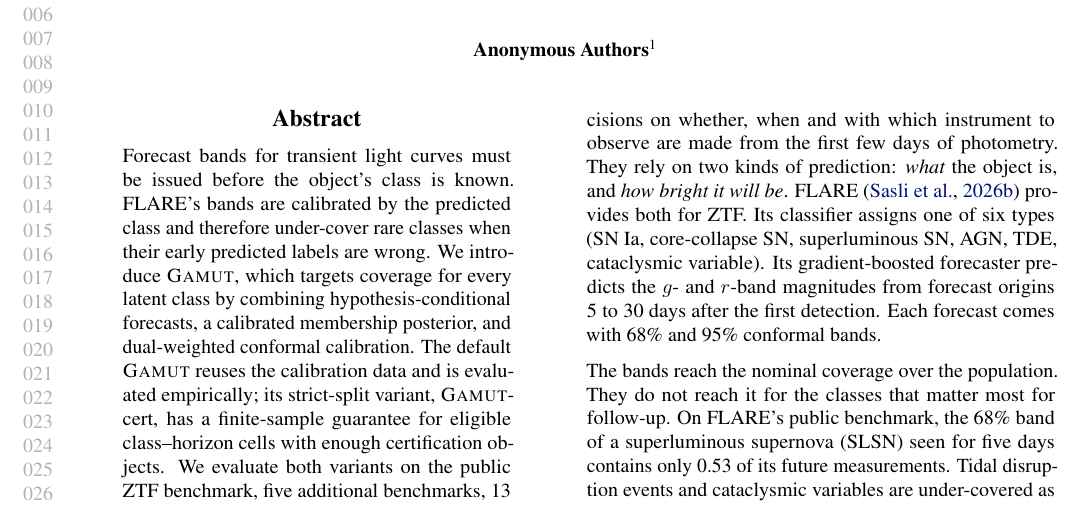
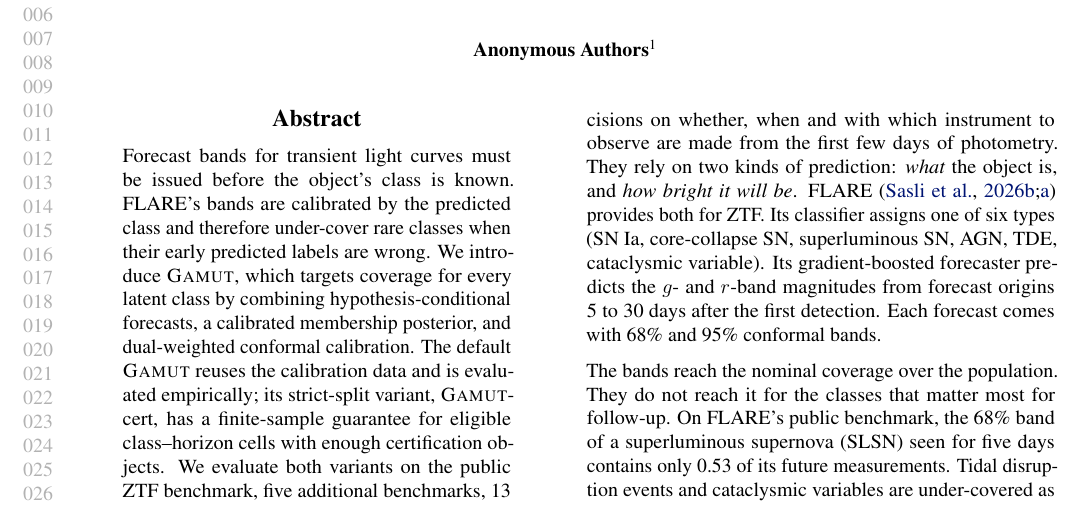
Before and after one commit to appleweiping/GAMUT, a LaTeX paper (paper/main.tex, which reads paper/sections/intro.tex): part of page 1 of 63, cut so that both start at the same text. Compiled offline with pdfLaTeX.

Commit message:
Polish GAMUT paper narrative and citations

```diff
--- a/paper/sections/intro.tex
+++ b/paper/sections/intro.tex
@@ -4,7 +4,7 @@
 Wide-field time-domain surveys such as the Zwicky Transient Facility \citep[ZTF;][]{bellm2019ztf} discover far more transients than can be followed up spectroscopically.
 Decisions on whether, when and with which instrument to observe are made from the first few days of photometry.
 They rely on two kinds of prediction: \emph{what} the object is, and \emph{how bright it will be}.
-FLARE \citep{sasli2026flare} provides both for ZTF.
+FLARE \citep{sasli2026flare,sasli2026forecast} provides both for ZTF.
 Its classifier assigns one of six types (SN~Ia, core-collapse SN, superluminous SN, AGN, TDE, cataclysmic variable).
 Its gradient-boosted forecaster predicts the $g$- and $r$-band magnitudes from forecast origins 5 to 30 days after the first detection.
 Each forecast comes with 68\% and 95\% conformal bands.
```
